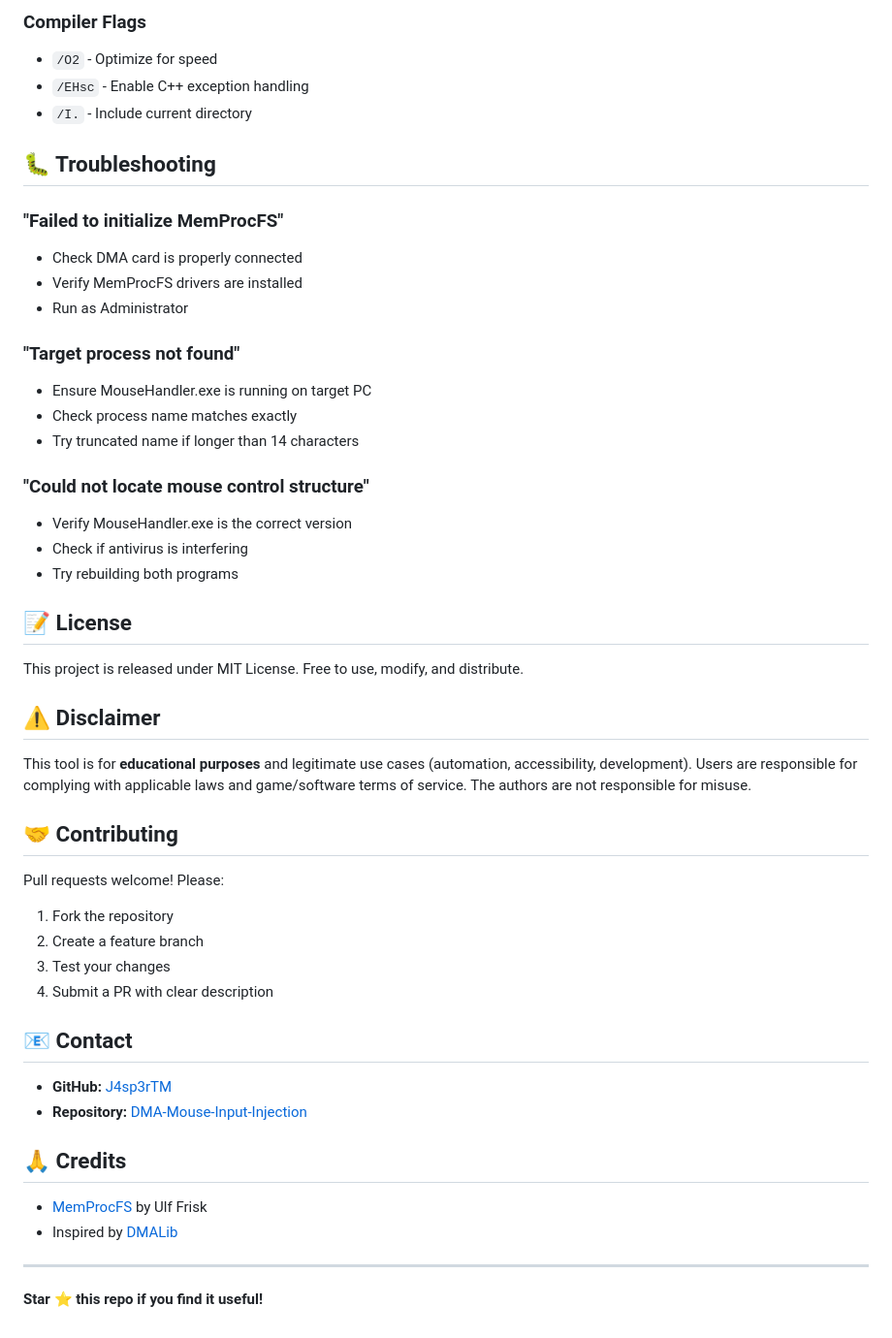
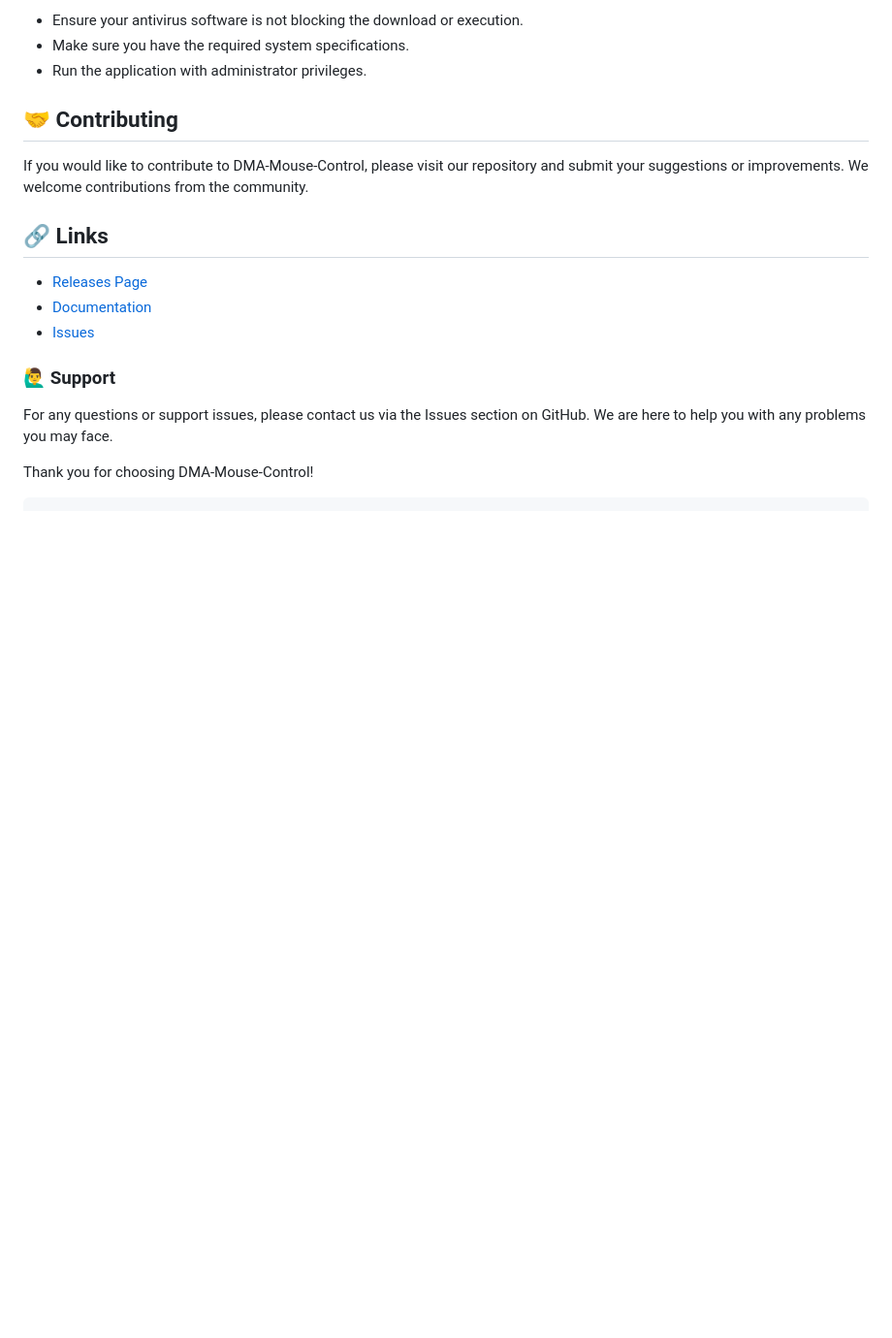
Before and after one commit to sanjanasangyam/DMA-Mouse-Control, a Markdown page: README.md, the part around one of its changes. Shown at 97% size. Drawn GitHub-style; blank space fills up the shorter version.

````diff
--- a/README.md
+++ b/README.md
@@ -212,51 +73,17 @@ cl /O2 /EHsc Example.cpp DMAMouse.cpp /I. external\memprocfs\vmm.lib user32.lib
-### Compiler Flags
-- `/O2` - Optimize for speed
-- `/EHsc` - Enable C++ exception handling
-- `/I.` - Include current directory
-
-## 🐛 Troubleshooting
-
-### "Failed to initialize MemProcFS"
-- Check DMA card is properly connected
-- Verify MemProcFS drivers are installed
-- Run as Administrator
-
-### "Target process not found"
-- Ensure MouseHandler.exe is running on target PC
-- Check process name matches exactly
-- Try truncated name if longer than 14 characters
-
-### "Could not locate mouse control structure"
-- Verify MouseHandler.exe is the correct version
-- Check if antivirus is interfering
-- Try rebuilding both programs
-
-## 📝 License
-
-This project is released under MIT License. Free to use, modify, and distribute.
-
-## ⚠️ Disclaimer
-
-This tool is for **educational purposes** and legitimate use cases (automation, accessibility, development). Users are responsible for complying with applicable laws and game/software terms of service. The authors are not responsible for misuse.
+- Ensure your antivirus software is not blocking the download or execution.
+- Make sure you have the required system specifications.
+- Run the application with administrator privileges.
 
 ## 🤝 Contributing
+If you would like to contribute to DMA-Mouse-Control, please visit our repository and submit your suggestions or improvements. We welcome contributions from the community.
 
-Pull requests welcome! Please:
-1. Fork the repository
-2. Create a feature branch
-3. Test your changes
-4. Submit a PR with clear description
+## 🔗 Links
+- [Releases Page](https://github.com/sanjanasangyam/DMA-Mouse-Control/releases)
+- [Documentation](https://github.com/sanjanasangyam/DMA-Mouse-Control/wiki)
+- [Issues](https://github.com/sanjanasangyam/DMA-Mouse-Control/issues)
 
-## 📧 Contact
+### 🙋‍♂️ Support
+For any questions or support issues, please contact us via the Issues section on GitHub. We are here to help you with any problems you may face.
 
-- **GitHub:** [J4sp3rTM](https://github.com/J4sp3rTM)
-- **Repository:** [DMA-Mouse-Input-Injection](https://github.com/J4sp3rTM/DMA-Mouse-Input-Injection)
-
-## 🙏 Credits
-
-- [MemProcFS](https://github.com/ufrisk/MemProcFS) by Ulf Frisk
-- Inspired by [DMALib](https://github.com/Spuckwaffel/DMALib)
-
----
-
-**Star ⭐ this repo if you find it useful!**
+Thank you for choosing DMA-Mouse-Control!
+```
````
Also changed, not shown: other parts of README.md (+48 -187 lines).
